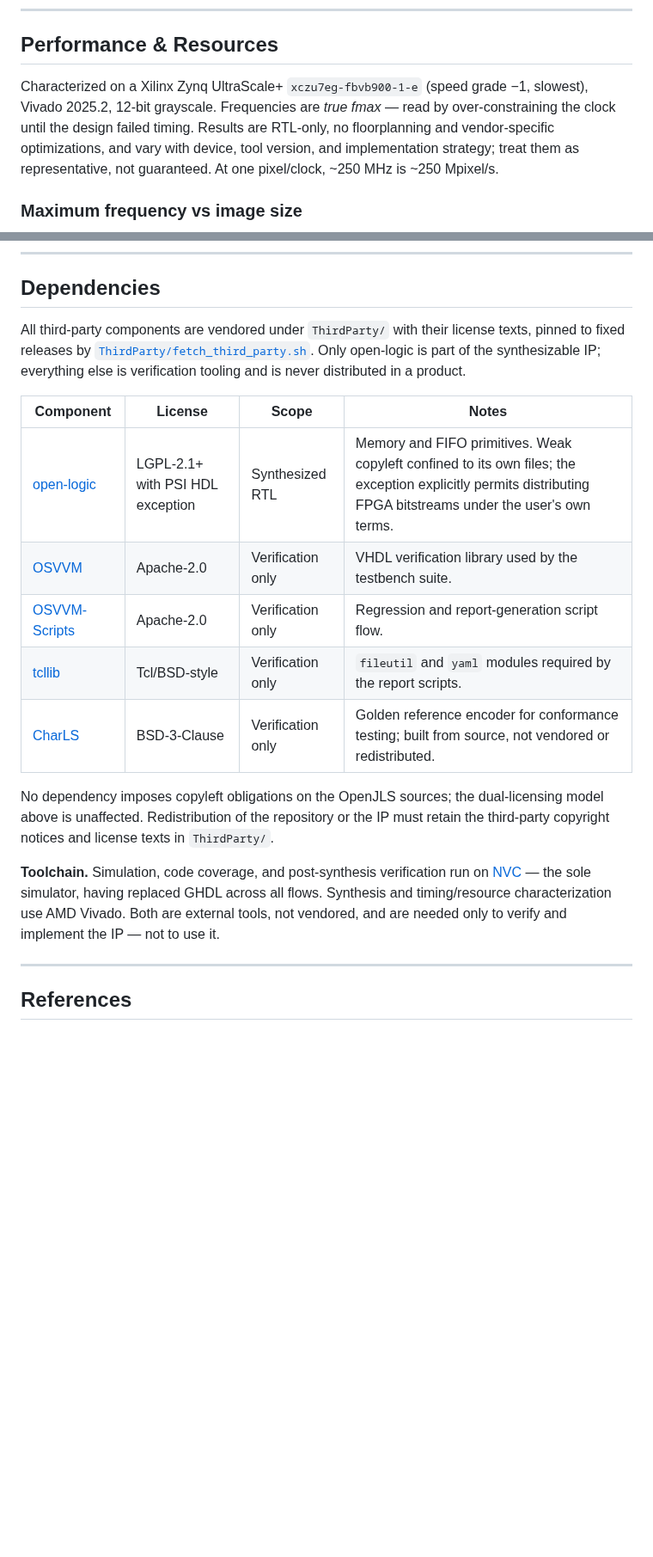
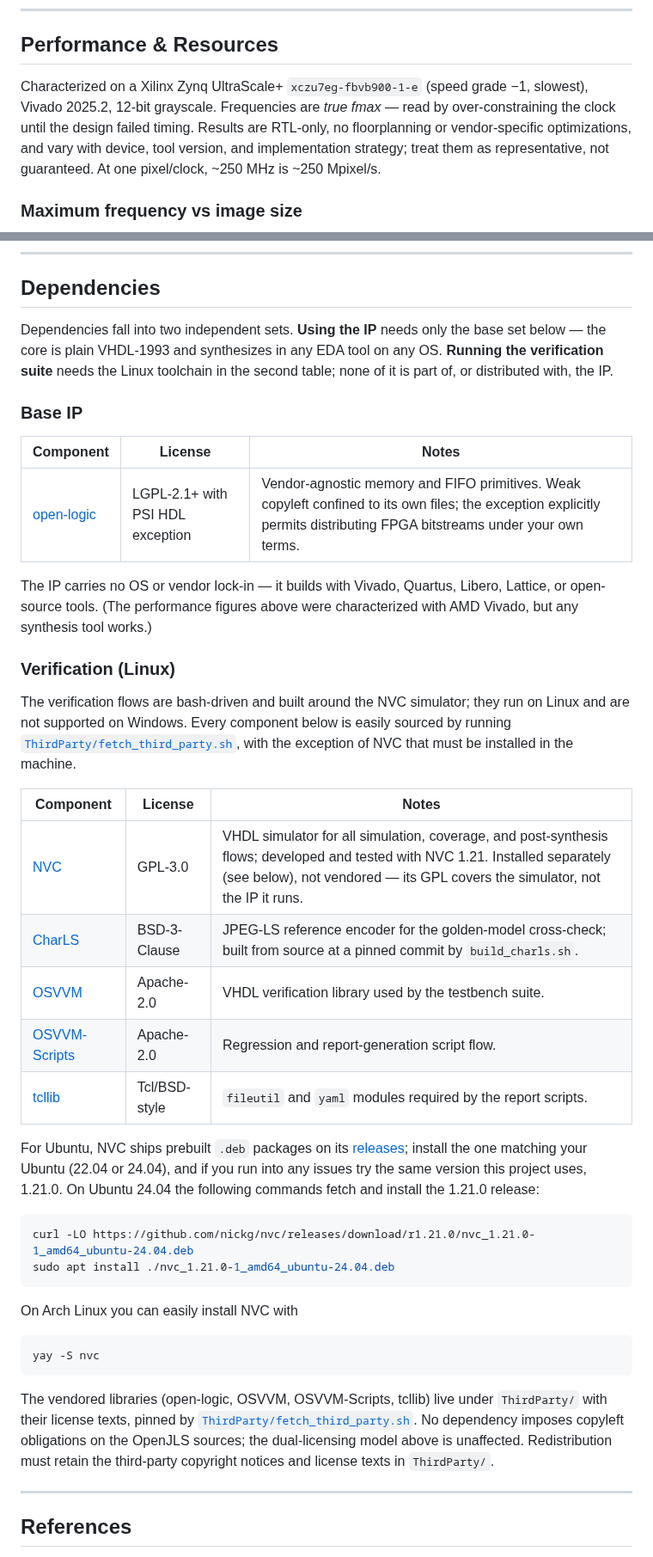
Before and after one commit to VitorMendesC/OpenJLS, a Markdown page: README.md, 2 parts joined by grey strips. Shown at 86% size. Rendered like a GitHub page; blank space fills up the shorter version.

Commit message:
`README`: Update

````diff
--- a/README.md
+++ b/README.md
@@ -55,7 +50,7 @@ The hardware architecture is based on the optimizations in Mert's [*Key Architec
 
 ## Performance & Resources
 
-Characterized on a Xilinx Zynq UltraScale+ `xczu7eg-fbvb900-1-e` (speed grade −1, slowest), Vivado 2025.2, 12-bit grayscale. Frequencies are *true fmax* — read by over-constraining the clock until the design failed timing. Results are RTL-only, no floorplanning and vendor-specific optimizations, and vary with device, tool version, and implementation strategy; treat them as representative, not guaranteed. At one pixel/clock, ~250 MHz is ~250 Mpixel/s.
+Characterized on a Xilinx Zynq UltraScale+ `xczu7eg-fbvb900-1-e` (speed grade −1, slowest), Vivado 2025.2, 12-bit grayscale. Frequencies are *true fmax* — read by over-constraining the clock until the design failed timing. Results are RTL-only, no floorplanning or vendor-specific optimizations, and vary with device, tool version, and implementation strategy; treat them as representative, not guaranteed. At one pixel/clock, ~250 MHz is ~250 Mpixel/s.
 
 ### Maximum frequency vs image size
 
@@ -133,19 +128,43 @@ OpenJLS is dual-licensed:
 
 ## Dependencies
 
-All third-party components are vendored under `ThirdParty/` with their license texts, pinned to fixed releases by [`ThirdParty/fetch_third_party.sh`](ThirdParty/fetch_third_party.sh). Only open-logic is part of the synthesizable IP; everything else is verification tooling and is never distributed in a product.
+Dependencies fall into two independent sets. **Using the IP** needs only the base set below — the core is plain VHDL-1993 and synthesizes in any EDA tool on any OS. **Running the verification suite** needs the Linux toolchain in the second table; none of it is part of, or distributed with, the IP.
 
-| Component | License | Scope | Notes |
-|---|---|---|---|
-| [open-logic](https://github.com/open-logic/open-logic) | LGPL-2.1+ with PSI HDL exception | Synthesized RTL | Memory and FIFO primitives. Weak copyleft confined to its own files; the exception explicitly permits distributing FPGA bitstreams under the user's own terms. |
-| [OSVVM](https://github.com/OSVVM/OSVVM) | Apache-2.0 | Verification only | VHDL verification library used by the testbench suite. |
-| [OSVVM-Scripts](https://github.com/OSVVM/OSVVM-Scripts) | Apache-2.0 | Verification only | Regression and report-generation script flow. |
-| [tcllib](https://github.com/tcltk/tcllib) | Tcl/BSD-style | Verification only | `fileutil` and `yaml` modules required by the report scripts. |
-| [CharLS](https://github.com/team-charls/charls) | BSD-3-Clause | Verification only | Golden reference encoder for conformance testing; built from source, not vendored or redistributed. |
+### Base IP
 
-No dependency imposes copyleft obligations on the OpenJLS sources; the dual-licensing model above is unaffected. Redistribution of the repository or the IP must retain the third-party copyright notices and license texts in `ThirdParty/`.
+| Component | License | Notes |
+|---|---|---|
+| [open-logic](https://github.com/open-logic/open-logic) | LGPL-2.1+ with PSI HDL exception | Vendor-agnostic memory and FIFO primitives. Weak copyleft confined to its own files; the exception explicitly permits distributing FPGA bitstreams under your own terms. |
 
-**Toolchain.** Simulation, code coverage, and post-synthesis verification run on [NVC](https://www.nickg.me.uk/nvc/) — the sole simulator, having replaced GHDL across all flows. Synthesis and timing/resource characterization use AMD Vivado. Both are external tools, not vendored, and are needed only to verify and implement the IP — not to use it.
+The IP carries no OS or vendor lock-in — it builds with Vivado, Quartus, Libero, Lattice, or open-source tools. (The performance figures above were characterized with AMD Vivado, but any synthesis tool works.)
+
+### Verification (Linux)
+
+The verification flows are bash-driven and built around the NVC simulator; they run on Linux and are not supported on Windows.
+Every component below is easily sourced by running [`ThirdParty/fetch_third_party.sh`](ThirdParty/fetch_third_party.sh), with the exception of NVC that must be installed in the machine.
+
+| Component | License | Notes |
+|---|---|---|
+| [NVC](https://www.nickg.me.uk/nvc/) | GPL-3.0 | VHDL simulator for all simulation, coverage, and post-synthesis flows; developed and tested with NVC 1.21. Installed separately (see below), not vendored — its GPL covers the simulator, not the IP it runs. |
+| [CharLS](https://github.com/team-charls/charls) | BSD-3-Clause | JPEG-LS reference encoder for the golden-model cross-check; built from source at a pinned commit by `build_charls.sh`. |
+| [OSVVM](https://github.com/OSVVM/OSVVM) | Apache-2.0 | VHDL verification library used by the testbench suite. |
+| [OSVVM-Scripts](https://github.com/OSVVM/OSVVM-Scripts) | Apache-2.0 | Regression and report-generation script flow. |
+| [tcllib](https://github.com/tcltk/tcllib) | Tcl/BSD-style | `fileutil` and `yaml` modules required by the report scripts. |
+
+For Ubuntu, NVC ships prebuilt `.deb` packages on its [releases](https://github.com/nickg/nvc/releases); install the one matching your Ubuntu (22.04 or 24.04), and if you run into any issues try the same version this project uses, 1.21.0. On Ubuntu 24.04 the following commands fetch and install the 1.21.0 release:
+
+```bash
+curl -LO https://github.com/nickg/nvc/releases/download/r1.21.0/nvc_1.21.0-1_amd64_ubuntu-24.04.deb
+sudo apt install ./nvc_1.21.0-1_amd64_ubuntu-24.04.deb
+```
+
+On Arch Linux you can easily install NVC with
+
+```bash
+yay -S nvc
+```
+
+The vendored libraries (open-logic, OSVVM, OSVVM-Scripts, tcllib) live under `ThirdParty/` with their license texts, pinned by [`ThirdParty/fetch_third_party.sh`](ThirdParty/fetch_third_party.sh). No dependency imposes copyleft obligations on the OpenJLS sources; the dual-licensing model above is unaffected. Redistribution must retain the third-party copyright notices and license texts in `ThirdParty/`.
 
 ---
 
````
Also changed, not shown: other parts of README.md (+9 -14 lines).
